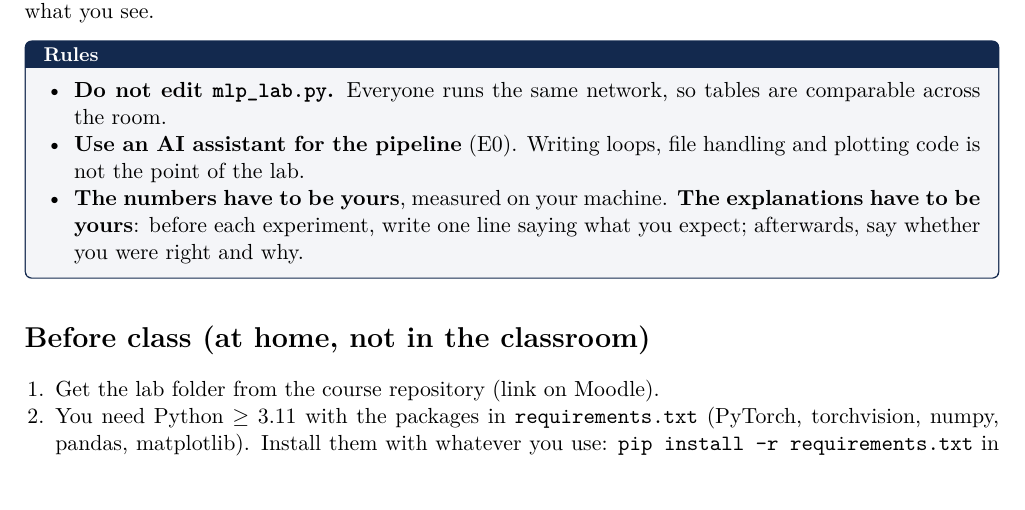
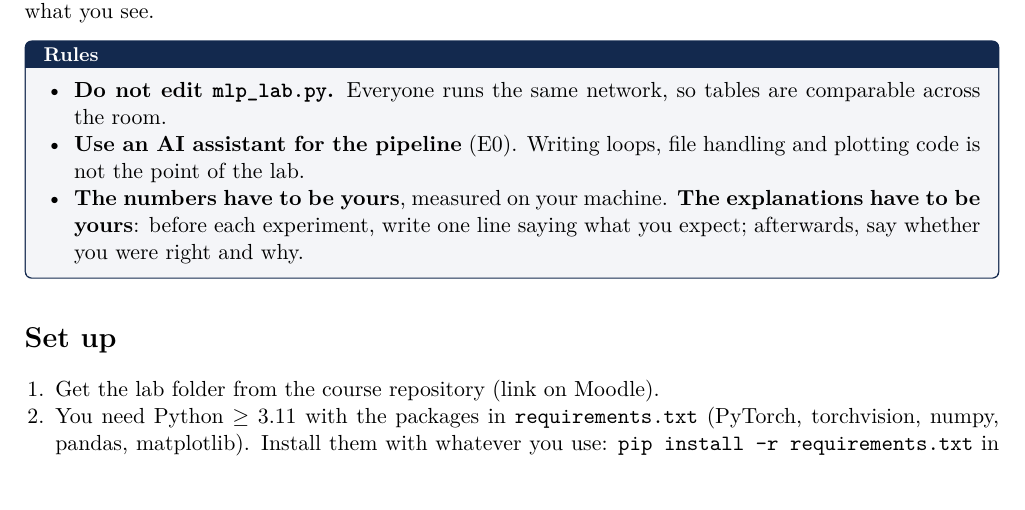
Before and after one commit to yohai/aims-lab-session2, a LaTeX document (lab_session2.tex): part of page 1 of 4, cut so that both start at the same text. Compiled offline with pdfLaTeX.

Commit message:
Lab sheet: Yohai's edits before session 2

```diff
--- a/lab_session2.tex
+++ b/lab_session2.tex
@@ -70,7 +70,7 @@ Your job is the \emph{experiments}: decide what to run, run it, collect the numb
 \end{itemize}
 \end{rules}
 
-\section*{Before class (at home, not in the classroom)}
+\section*{Set up}
 \begin{enumerate}
   \item Get the lab folder from the course repository (link on Moodle).
   \item You need Python $\ge3.11$ with the packages in \code{requirements.txt} (PyTorch, torchvision, numpy, pandas, matplotlib). Install them with whatever you use: \code{pip install -r requirements.txt} in a venv or conda environment, or \code{uv run mlp\_lab.py ...}, which installs them by itself. Ask your assistant if unsure.
```
Also changed, not shown: lab_session2.pdf.
